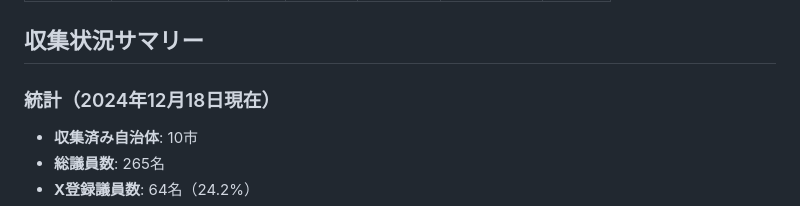
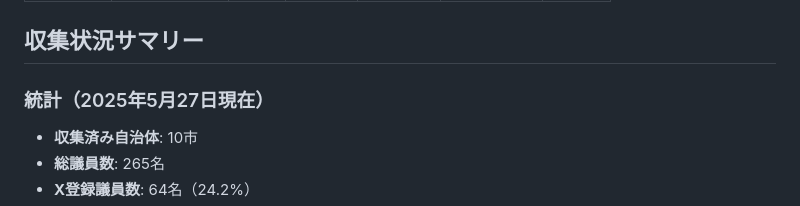
Before and after one commit to ys2GFyjd4dgit/City_Council-, a Markdown page: README.md, the part around one of its changes. Rendered like a GitHub page.

```diff
--- a/README.md
+++ b/README.md
@@ -59,7 +59,7 @@
 
 ## 収集状況サマリー
 
-### 統計（2024年12月18日現在）
+### 統計（2025年5月27日現在）
 - **収集済み自治体**: 10市
 - **総議員数**: 265名
 - **X登録議員数**: 64名（24.2%）
```
Also changed, not shown: other parts of README.md (+10 -10 lines).
